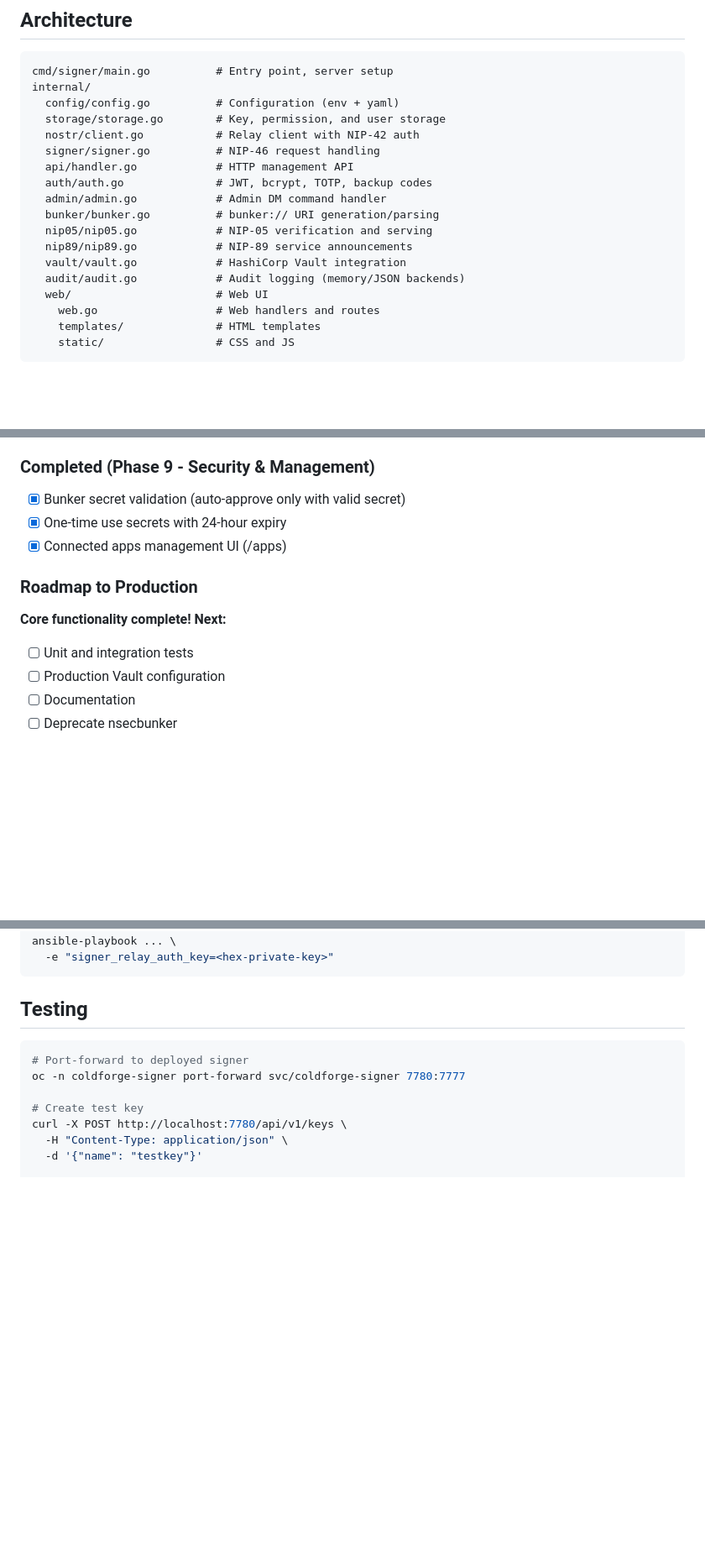
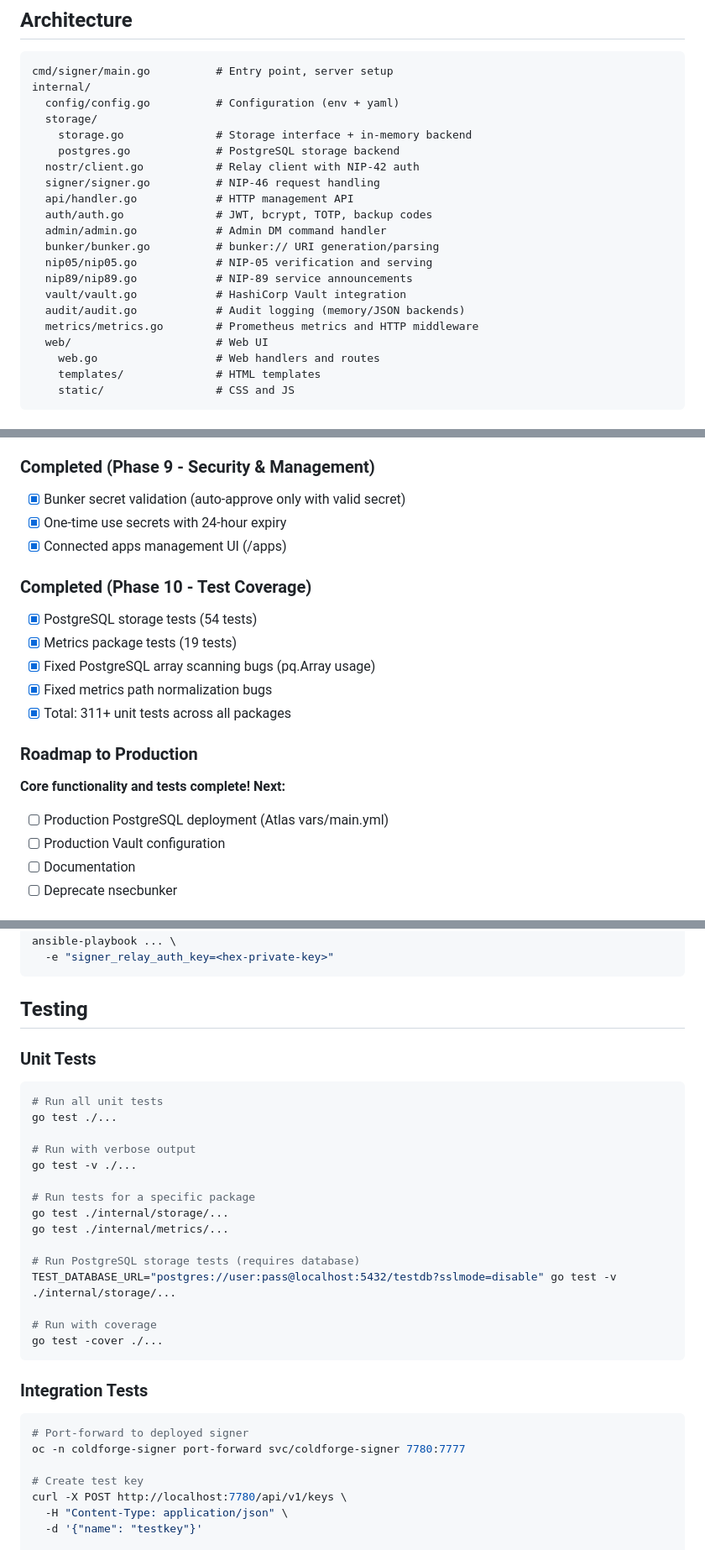
Before and after one commit to theLockesmith/cloistr-signer, a Markdown page: CLAUDE.md, 3 parts joined by grey strips. Shown at 84% size. GitHub-like rendering; blank space fills up the shorter version.

Commit message:
docs: update CLAUDE.md for Phase 10 test coverage
- Add postgres.go and metrics.go to architecture section
- Add Phase 10 (Test Coverage) with completed items
- Update roadmap to reflect tests are complete
- Add unit test instructions to Testing section
- Update last modified date

Co-Authored-By: Claude Opus 4.5 <noreply@anthropic.com>

````diff
--- a/CLAUDE.md
+++ b/CLAUDE.md
@@ -30,7 +30,9 @@ docker build -t coldforge-signer .
 cmd/signer/main.go          # Entry point, server setup
 internal/
   config/config.go          # Configuration (env + yaml)
-  storage/storage.go        # Key, permission, and user storage
+  storage/
+    storage.go              # Storage interface + in-memory backend
+    postgres.go             # PostgreSQL storage backend
   nostr/client.go           # Relay client with NIP-42 auth
   signer/signer.go          # NIP-46 request handling
   api/handler.go            # HTTP management API
@@ -41,6 +43,7 @@ internal/
   nip89/nip89.go            # NIP-89 service announcements
   vault/vault.go            # HashiCorp Vault integration
   audit/audit.go            # Audit logging (memory/JSON backends)
+  metrics/metrics.go        # Prometheus metrics and HTTP middleware
   web/                      # Web UI
     web.go                  # Web handlers and routes
     templates/              # HTML templates
@@ -289,10 +292,17 @@ Controls how the signer handles requests from unknown clients (no existing permi
 - [x] One-time use secrets with 24-hour expiry
 - [x] Connected apps management UI (/apps)
 
+### Completed (Phase 10 - Test Coverage)
+- [x] PostgreSQL storage tests (54 tests)
+- [x] Metrics package tests (19 tests)
+- [x] Fixed PostgreSQL array scanning bugs (pq.Array usage)
+- [x] Fixed metrics path normalization bugs
+- [x] Total: 311+ unit tests across all packages
+
 ### Roadmap to Production
 
-**Core functionality complete! Next:**
-- [ ] Unit and integration tests
+**Core functionality and tests complete! Next:**
+- [ ] Production PostgreSQL deployment (Atlas vars/main.yml)
 - [ ] Production Vault configuration
 - [ ] Documentation
 - [ ] Deprecate nsecbunker
@@ -312,6 +322,28 @@ ansible-playbook ... \
 ```
 
 ## Testing
+
+### Unit Tests
+
+```bash
+# Run all unit tests
+go test ./...
+
+# Run with verbose output
+go test -v ./...
+
+# Run tests for a specific package
+go test ./internal/storage/...
+go test ./internal/metrics/...
+
+# Run PostgreSQL storage tests (requires database)
+TEST_DATABASE_URL="postgres://user:pass@localhost:5432/testdb?sslmode=disable" go test -v ./internal/storage/...
+
+# Run with coverage
+go test -cover ./...
+```
+
+### Integration Tests
 
 ```bash
 # Port-forward to deployed signer
````
Also changed, not shown: other parts of CLAUDE.md (+1 -1 lines).
